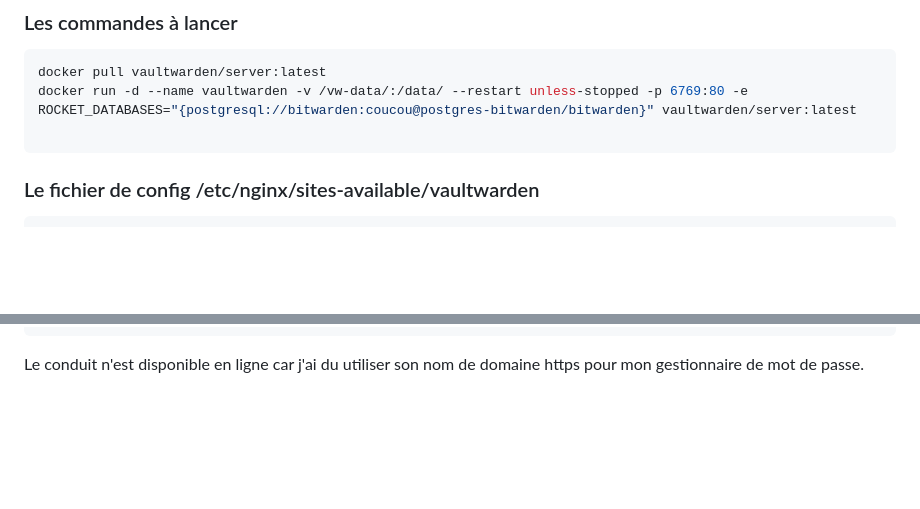
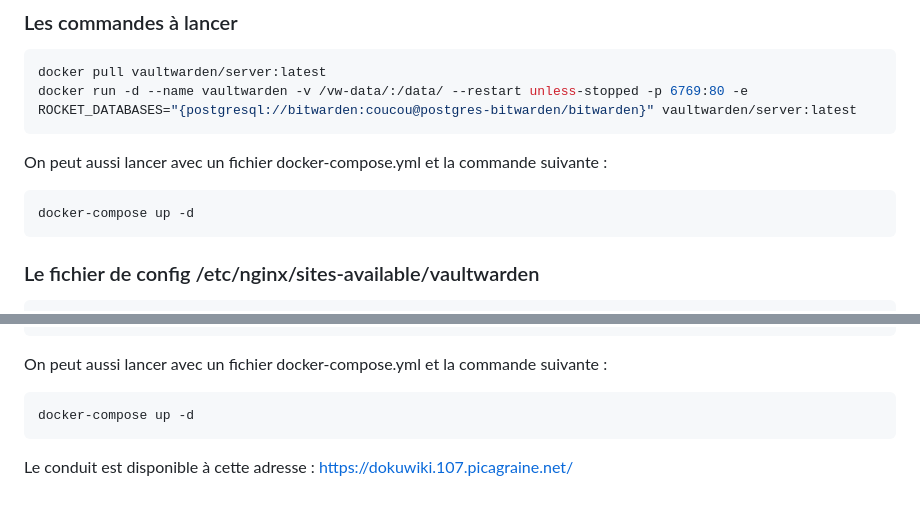
Before and after one commit to myrtmyrt/apiRUN, a Markdown page: README.md, 2 parts joined by grey strips. Rendered like a GitHub page; blank space fills up the shorter version.

````diff
--- a/README.md
+++ b/README.md
@@ -128,8 +128,12 @@ Il a fallu effectuer ces différentes étapes :
 ```bash
 docker pull vaultwarden/server:latest
 docker run -d --name vaultwarden -v /vw-data/:/data/ --restart unless-stopped -p 6769:80 -e ROCKET_DATABASES="{postgresql://bitwarden:coucou@postgres-bitwarden/bitwarden}" vaultwarden/server:latest
+```
+On peut aussi lancer avec un fichier docker-compose.yml et la commande suivante :
+```bash
+docker-compose up -d
+```
 
-```
 ### Le fichier de config /etc/nginx/sites-available/vaultwarden
 ```php
 server {
@@ -203,4 +207,10 @@ sudo docker run -d -p 8080:6167   -v db:/var/lib/matrix-conduit/   -e
        CONDUIT_MAX_CONCURRENT_REQUESTS="100"   -e
         CONDUIT_LOG="warn,rocket=off,_=off,sled=off"   --name conduit matrixconduit/matrix-conduit:latest
 ```
-Le conduit n'est disponible en ligne car j'ai du utiliser son nom de domaine https pour mon gestionnaire de mot de passe.
+
+On peut aussi lancer avec un fichier docker-compose.yml et la commande suivante :
+```bash
+docker-compose up -d
+```
+
+Le conduit est disponible à cette adresse : https://dokuwiki.107.picagraine.net/
````
